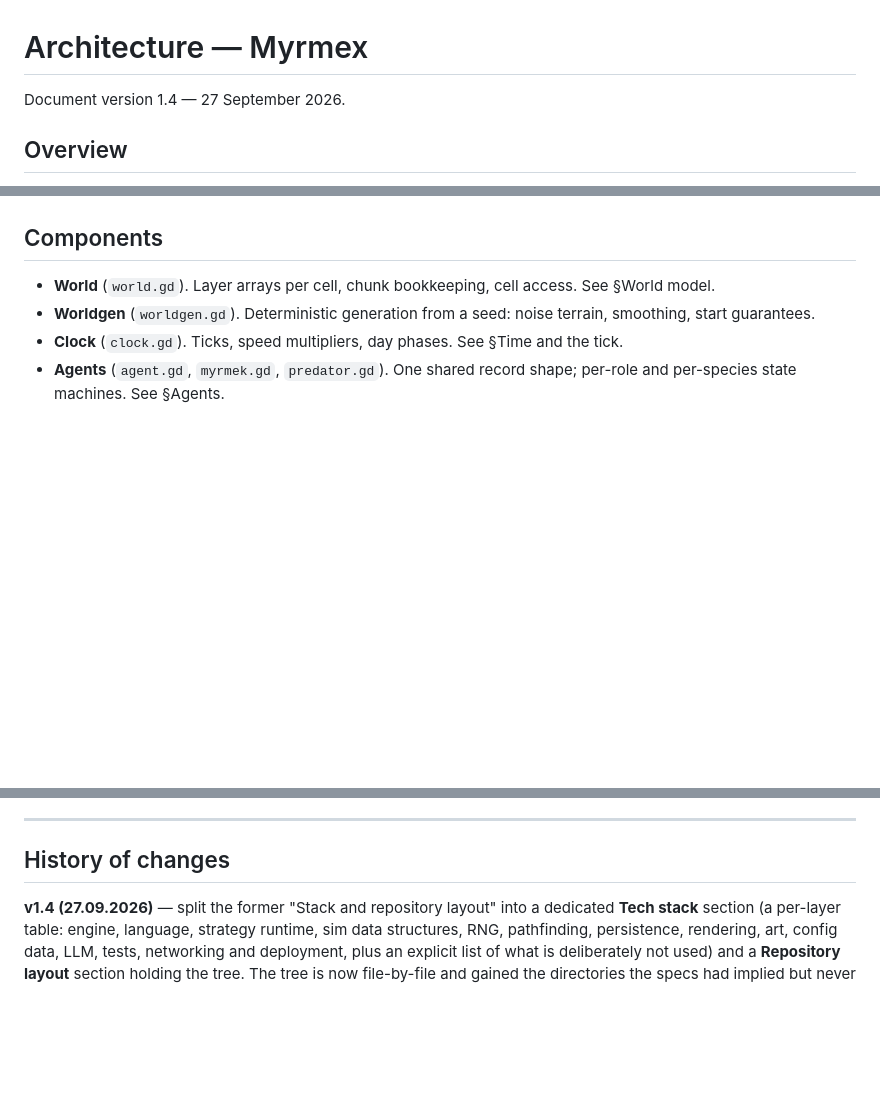
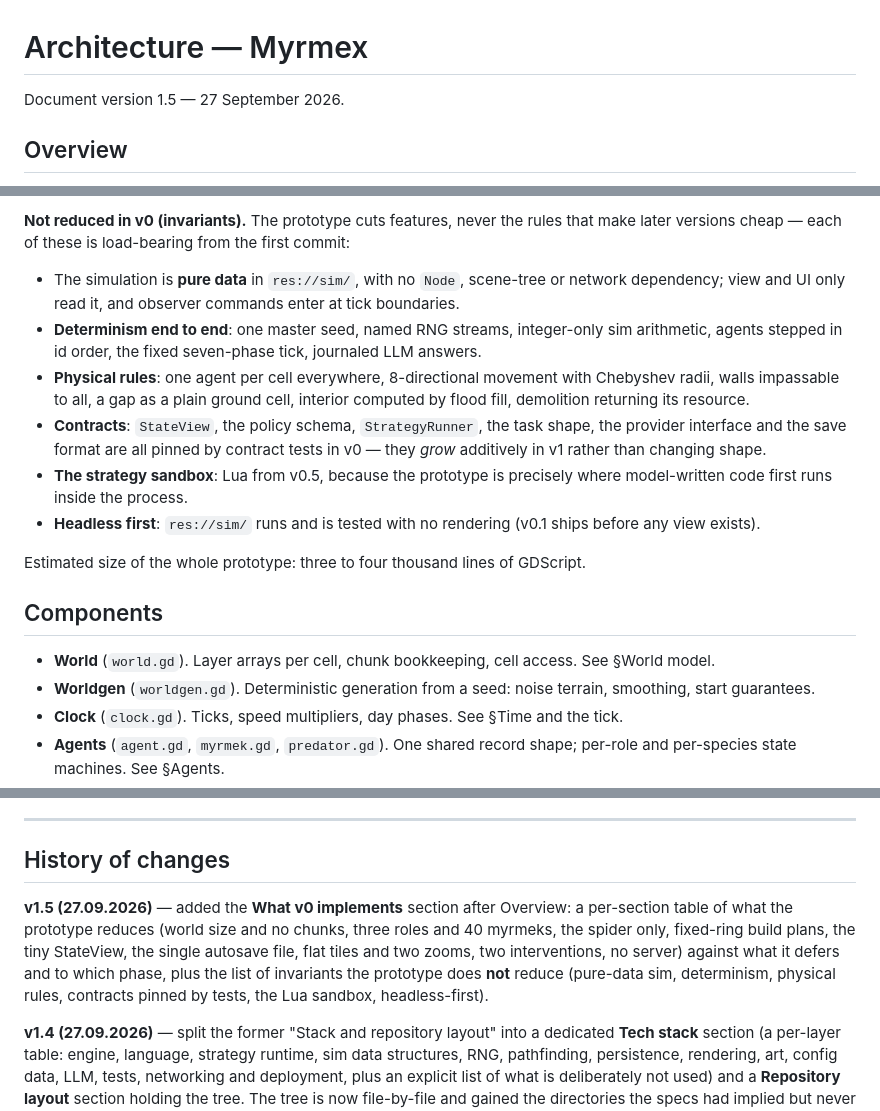
Before and after one commit to ichMaster/myrmex, a Markdown page: specification/ARCHITECTURE.md, 3 parts joined by grey strips. GitHub-like rendering; blank space fills up the shorter version.

```diff
--- a/specification/ARCHITECTURE.md
+++ b/specification/ARCHITECTURE.md
@@ -1,6 +1,6 @@
 # Architecture — Myrmex
 
-Document version 1.4 — 27 September 2026.
+Document version 1.5 — 27 September 2026.
 
 ## Overview
 
@@ -46,3 +72,13 @@ flowchart LR
+**Not reduced in v0 (invariants).** The prototype cuts features, never the rules that make later versions cheap — each of these is load-bearing from the first commit:
+
+- The simulation is **pure data** in `res://sim/`, with no `Node`, scene-tree or network dependency; view and UI only read it, and observer commands enter at tick boundaries.
+- **Determinism end to end**: one master seed, named RNG streams, integer-only sim arithmetic, agents stepped in id order, the fixed seven-phase tick, journaled LLM answers.
+- **Physical rules**: one agent per cell everywhere, 8-directional movement with Chebyshev radii, walls impassable to all, a gap as a plain ground cell, interior computed by flood fill, demolition returning its resource.
+- **Contracts**: `StateView`, the policy schema, `StrategyRunner`, the task shape, the provider interface and the save format are all pinned by contract tests in v0 — they *grow* additively in v1 rather than changing shape.
+- **The strategy sandbox**: Lua from v0.5, because the prototype is precisely where model-written code first runs inside the process.
+- **Headless first**: `res://sim/` runs and is tested with no rendering (v0.1 ships before any view exists).
+
+Estimated size of the whole prototype: three to four thousand lines of GDScript.
 
 ## Components
 
@@ -433,6 +469,8 @@ Decisions still open, each with the current recommendation. When one is settled,
 
 ## History of changes
 
+**v1.5 (27.09.2026)** — added the **What v0 implements** section after Overview: a per-section table of what the prototype reduces (world size and no chunks, three roles and 40 myrmeks, the spider only, fixed-ring build plans, the tiny StateView, the single autosave file, flat tiles and two zooms, two interventions, no server) against what it defers and to which phase, plus the list of invariants the prototype does **not** reduce (pure-data sim, determinism, physical rules, contracts pinned by tests, the Lua sandbox, headless-first).
+
 **v1.4 (27.09.2026)** — split the former "Stack and repository layout" into a dedicated **Tech stack** section (a per-layer table: engine, language, strategy runtime, sim data structures, RNG, pathfinding, persistence, rendering, art, config data, LLM, tests, networking and deployment, plus an explicit list of what is deliberately not used) and a **Repository layout** section holding the tree. The tree is now file-by-file and gained the directories the specs had implied but never listed: `res://addons/` (the two vendored addons), `res://strategies/` (shipped programs, incl. `MOCK` inputs), `res://tools/` (headless entry points), `res://sim/policy_schema.gd`, plus the non-`res://` roots `scripts/`, `deploy/`, `.github/workflows/` and the existing `specification/`, `.claude/skills/`, `codegen/`.
 
 **v1.3 (27.09.2026)** — added nine diagrams (Mermaid, plus an ASCII cell grid): the v0–v3 layer map and the v4 server/client topology (Overview), the seven tick phases (Time and the tick), the myrmek and predator state machines (Agents), the nest layout with its computed capacity and the food/resource economy (Nest), the two-level queen brain and the LLM revision sequence (The queen's brain). Also corrected a leftover in Overview that still described strategies moving from GDScript to Lua.
```
Also changed, not shown: other parts of specification/ARCHITECTURE.md (+26 -0 lines).
